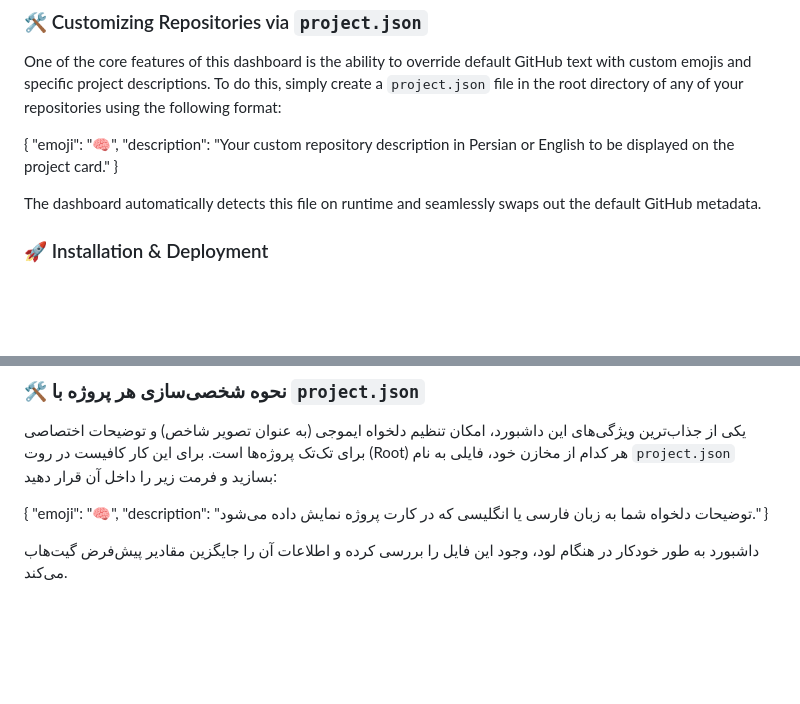
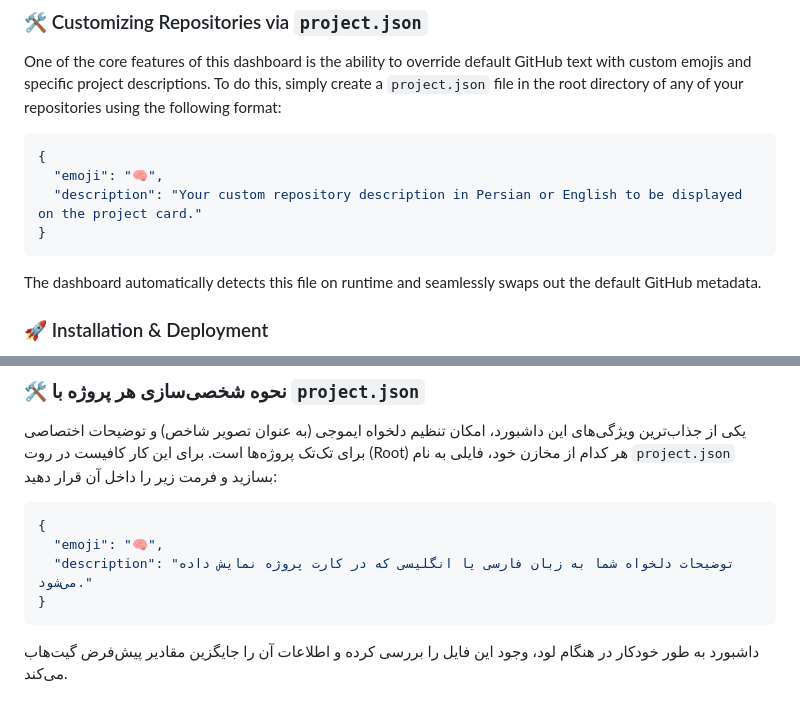
Before and after one commit to sibche2013/sibche2013.github.io, a Markdown page: README.md, 2 parts joined by grey strips. GitHub-like rendering; blank space fills up the shorter version.

````diff
--- a/README.md
+++ b/README.md
@@ -36,12 +36,12 @@ Experience the live dashboard here:
 
 ### 🛠️ Customizing Repositories via `project.json`
 One of the core features of this dashboard is the ability to override default GitHub text with custom emojis and specific project descriptions. To do this, simply create a `project.json` file in the root directory of any of your repositories using the following format:
-
+```json
 {
   "emoji": "🧠",
   "description": "Your custom repository description in Persian or English to be displayed on the project card."
 }
-
+```
 The dashboard automatically detects this file on runtime and seamlessly swaps out the default GitHub metadata.
 
 ### 🚀 Installation & Deployment
@@ -76,12 +76,12 @@ const GITHUB_USERNAME = "sibche2013"; // Replace with your GitHub username
 
 ### 🛠️ نحوه شخصی‌سازی هر پروژه با `project.json`
 یکی از جذاب‌ترین ویژگی‌های این داشبورد، امکان تنظیم دلخواه ایموجی (به عنوان تصویر شاخص) و توضیحات اختصاصی برای تک‌تک پروژه‌ها است. برای این کار کافیست در روت (Root) هر کدام از مخازن خود، فایلی به نام `project.json` بسازید و فرمت زیر را داخل آن قرار دهید:
-
+```json
 {
   "emoji": "🧠",
   "description": "توضیحات دلخواه شما به زبان فارسی یا انگلیسی که در کارت پروژه نمایش داده می‌شود."
 }
-
+```
 داشبورد به طور خودکار در هنگام لود، وجود این فایل را بررسی کرده و اطلاعات آن را جایگزین مقادیر پیش‌فرض گیت‌هاب می‌کند.
 
 ### 🚀 راه‌اندازی و اجرا (Installation & Deployment)
````
